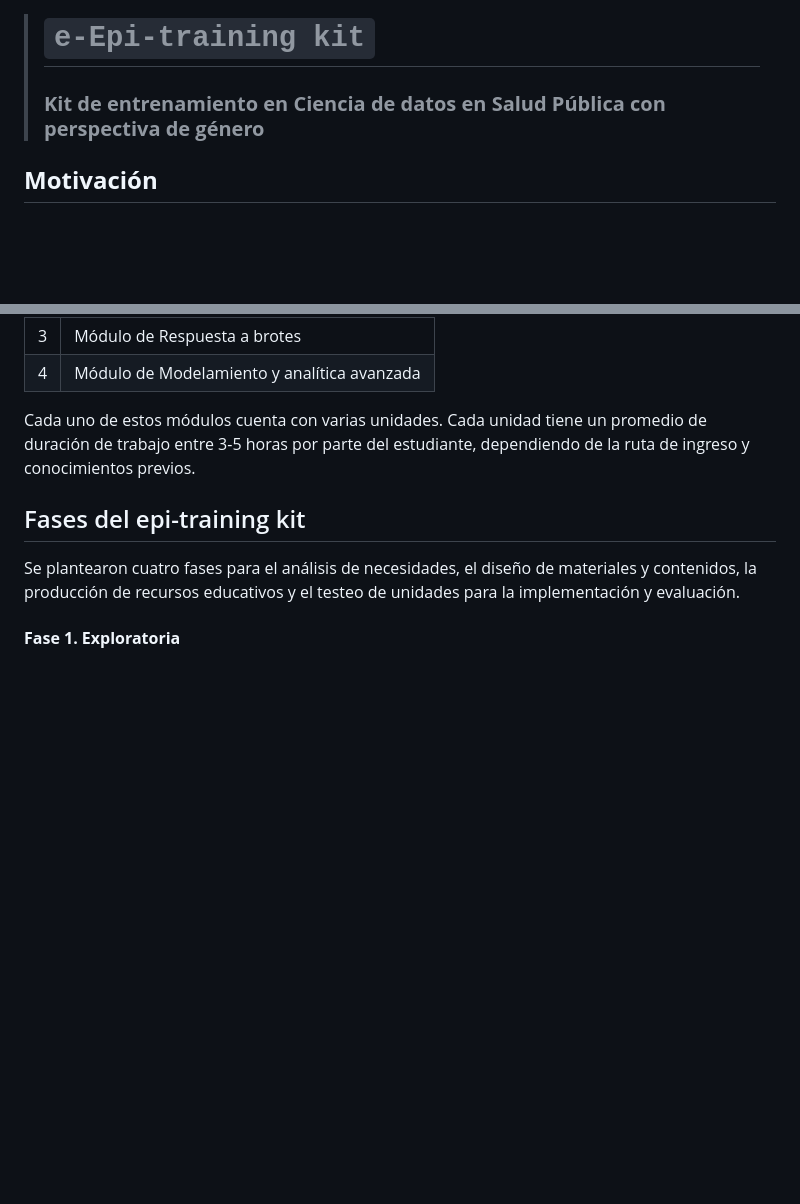
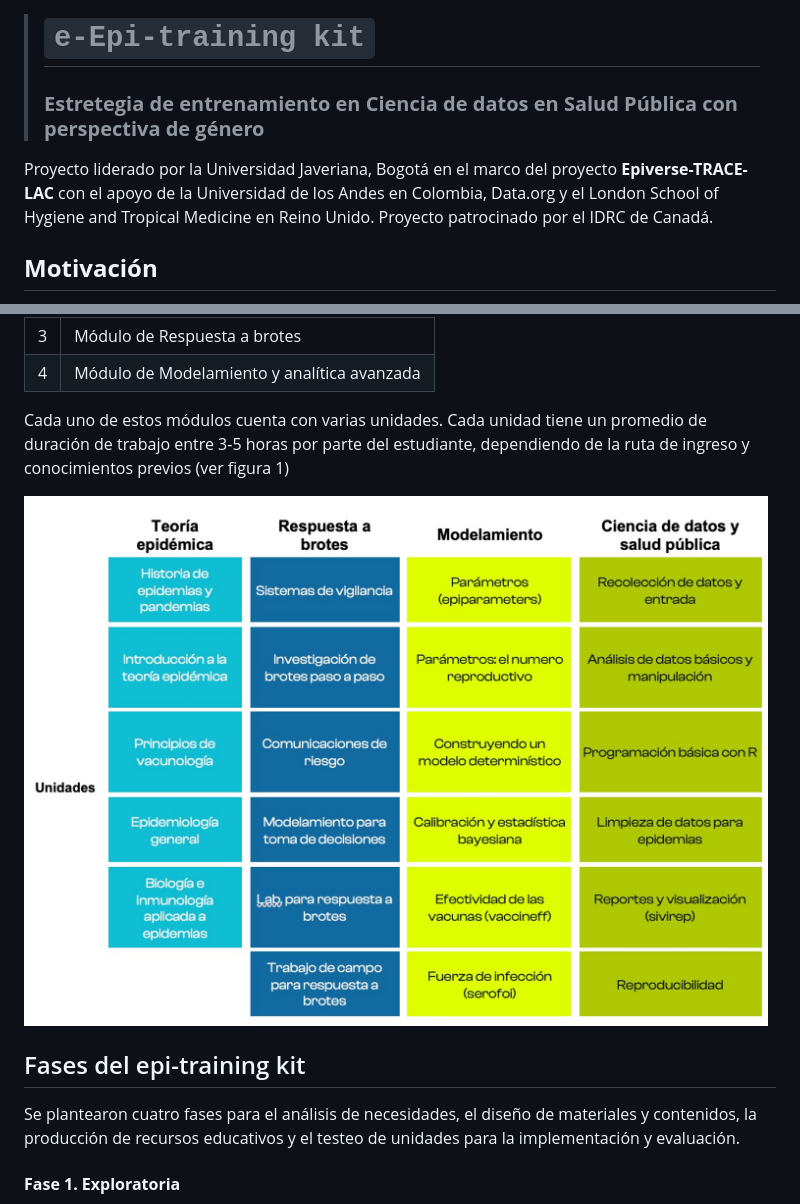
Before and after one commit to epiverse-trace/epi-training-kit, a Markdown page: README.md, 2 parts joined by grey strips. Rendered like a GitHub page; pictures changed too: img/unidades.png (added); blank space fills up the shorter version.

Commit message:
organización archivos

```diff
--- a/README.md
+++ b/README.md
@@ -1,6 +1,11 @@
 > # `e-Epi-training kit`
 >
-> ### **Kit de entrenamiento en Ciencia de datos en Salud Pública con perspectiva de género**
+> ### **Estretegia de entrenamiento en Ciencia de datos en Salud Pública con perspectiva de género**
+
+Proyecto liderado por la Universidad Javeriana, Bogotá en el marco del
+proyecto **Epiverse-TRACE-LAC** con el apoyo de la Universidad de los
+Andes en Colombia, Data.org y el London School of Hygiene and Tropical
+Medicine en Reino Unido. Proyecto patrocinado por el IDRC de Canadá.
 
 ## **Motivación**
 
@@ -73,7 +78,10 @@ módulos principales:
 
 Cada uno de estos módulos cuenta con varias unidades. Cada unidad tiene
 un promedio de duración de trabajo entre 3-5 horas por parte del
-estudiante, dependiendo de la ruta de ingreso y conocimientos previos.
+estudiante, dependiendo de la ruta de ingreso y conocimientos previos
+(ver figura 1)
+
+<img src="img/unidades.png" width="744" />
 
 ## Fases del epi-training kit
 
```
Also changed, not shown: other parts of README.md (+3 -3 lines), 1 other file.
